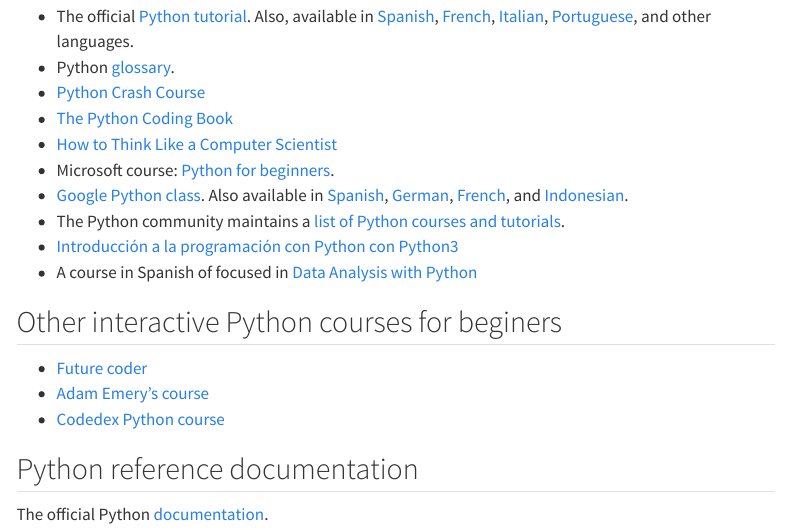
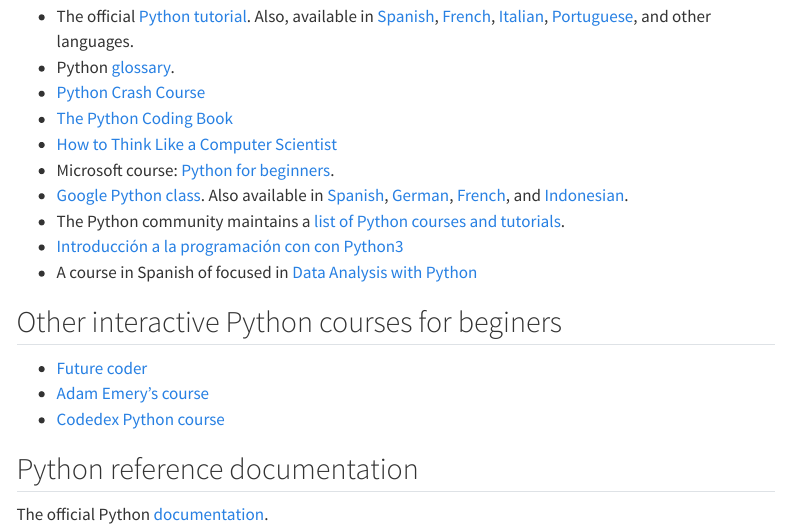
Before and after one commit to JoseBlanca/intro_programing_python, a Quarto document (quarto/index.qmd): the page in a window 1100 px wide, from 1260 px down. Rendered offline with R 4.5, knitr and Pandoc in place of Quarto, with nearby package versions; drawn as R Markdown's standard HTML page in place of the format the file asks for; menus at the side of the page are left out.

Commit message:
fix book name

```diff
--- a/quarto/index.qmd
+++ b/quarto/index.qmd
@@ -54,7 +54,7 @@
 - Microsoft course: [Python for beginners](https://learn.microsoft.com/en-us/training/paths/beginner-python/).
 - [Google Python class](https://developers.google.com/edu/python). Also available in [Spanish](https://developers.google.com/edu/python), [German](https://developers.google.com/edu/python), [French](https://developers.google.com/edu/python), and [Indonesian](https://developers.google.com/edu/python).
 - The Python community maintains a [list of Python courses and tutorials](https://wiki.python.org/moin/BeginnersGuide/NonProgrammers).
-- [Introducción a la programación con Python con Python3](https://repositori.uji.es/xmlui/handle/10234/102653)
+- [Introducción a la programación con con Python3](https://repositori.uji.es/xmlui/handle/10234/102653)
 - A course in Spanish of focused in [Data Analysis with Python](https://github.com/JoseBlanca/py_industriales)
 
 
```
